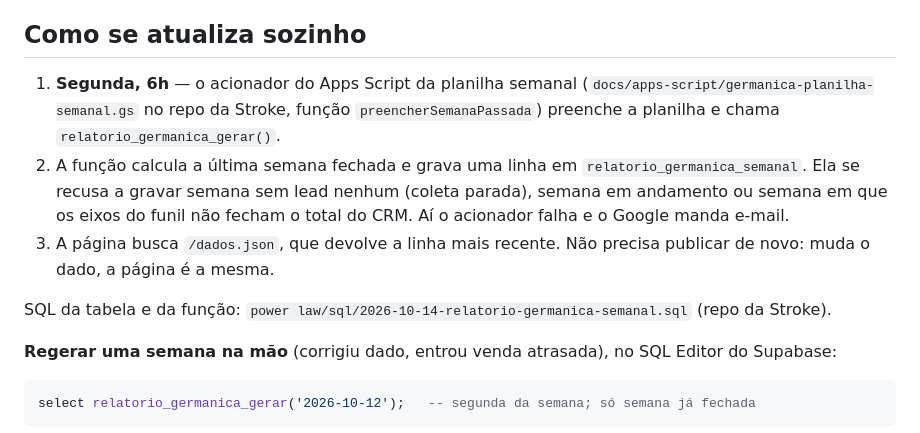
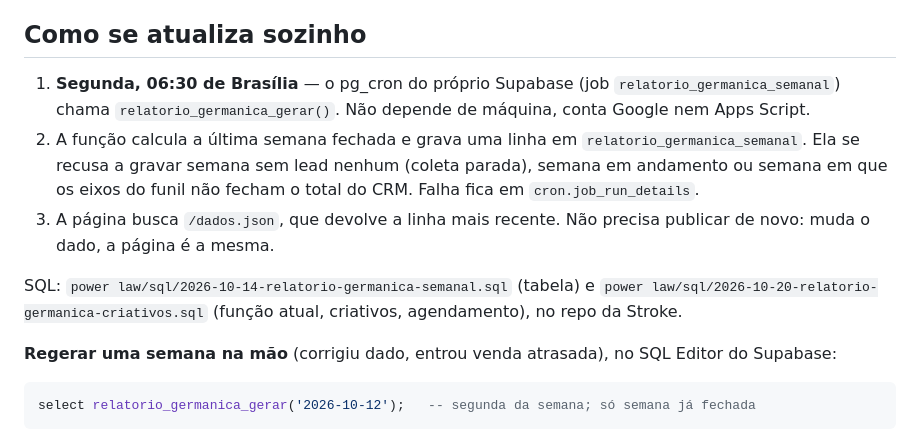
Before and after one commit to igorramal-stroke/germanica-relatorio-semanal, a Markdown page: README.md, the part around the change. GitHub-like rendering.

Commit message:
README: geração semanal pelo pg_cron do banco, não pelo Apps Script
Co-Authored-By: Claude Opus 5.5 <noreply@anthropic.com>

```diff
--- a/README.md
+++ b/README.md
@@ -12,16 +12,16 @@ O repositório no GitHub é só o código. O site não é servido de lá.
 
 ## Como se atualiza sozinho
 
-1. **Segunda, 6h** — o acionador do Apps Script da planilha semanal
-   (`docs/apps-script/germanica-planilha-semanal.gs` no repo da Stroke, função
-   `preencherSemanaPassada`) preenche a planilha e chama `relatorio_germanica_gerar()`.
+1. **Segunda, 06:30 de Brasília** — o pg_cron do próprio Supabase (job `relatorio_germanica_semanal`)
+   chama `relatorio_germanica_gerar()`. Não depende de máquina, conta Google nem Apps Script.
 2. A função calcula a última semana fechada e grava uma linha em `relatorio_germanica_semanal`.
    Ela se recusa a gravar semana sem lead nenhum (coleta parada), semana em andamento ou semana
-   em que os eixos do funil não fecham o total do CRM. Aí o acionador falha e o Google manda e-mail.
+   em que os eixos do funil não fecham o total do CRM. Falha fica em `cron.job_run_details`.
 3. A página busca `/dados.json`, que devolve a linha mais recente. Não precisa publicar de novo:
    muda o dado, a página é a mesma.
 
-SQL da tabela e da função: `power law/sql/2026-10-14-relatorio-germanica-semanal.sql` (repo da Stroke).
+SQL: `power law/sql/2026-10-14-relatorio-germanica-semanal.sql` (tabela) e
+`power law/sql/2026-10-20-relatorio-germanica-criativos.sql` (função atual, criativos, agendamento), no repo da Stroke.
 
 **Regerar uma semana na mão** (corrigiu dado, entrou venda atrasada), no SQL Editor do Supabase:
 
```
